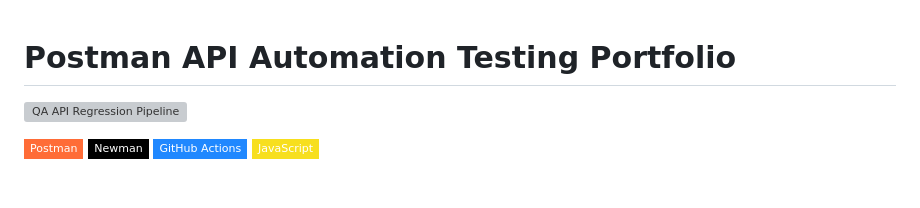
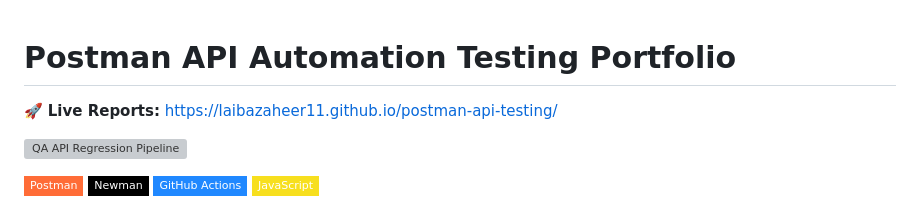
Before and after one commit to laibazaheer11/postman-api-testing, a Markdown page: README.md, the part around the change. GitHub-like rendering; badges without logos; blank space fills up the shorter version; grey boxes are pictures that could not be loaded.

```diff
--- a/README.md
+++ b/README.md
@@ -1,4 +1,8 @@
 # Postman API Automation Testing Portfolio
+
+
+🚀 **Live Reports:** https://laibazaheer11.github.io/postman-api-testing/
+
 
 [![QA API Regression Pipeline](https://github.com/laibazaheer11/postman-api-testing/actions/workflows/newman-runner.yml/badge.svg)](https://github.com/laibazaheer11/postman-api-testing/actions/workflows/newman-runner.yml)
 
```
